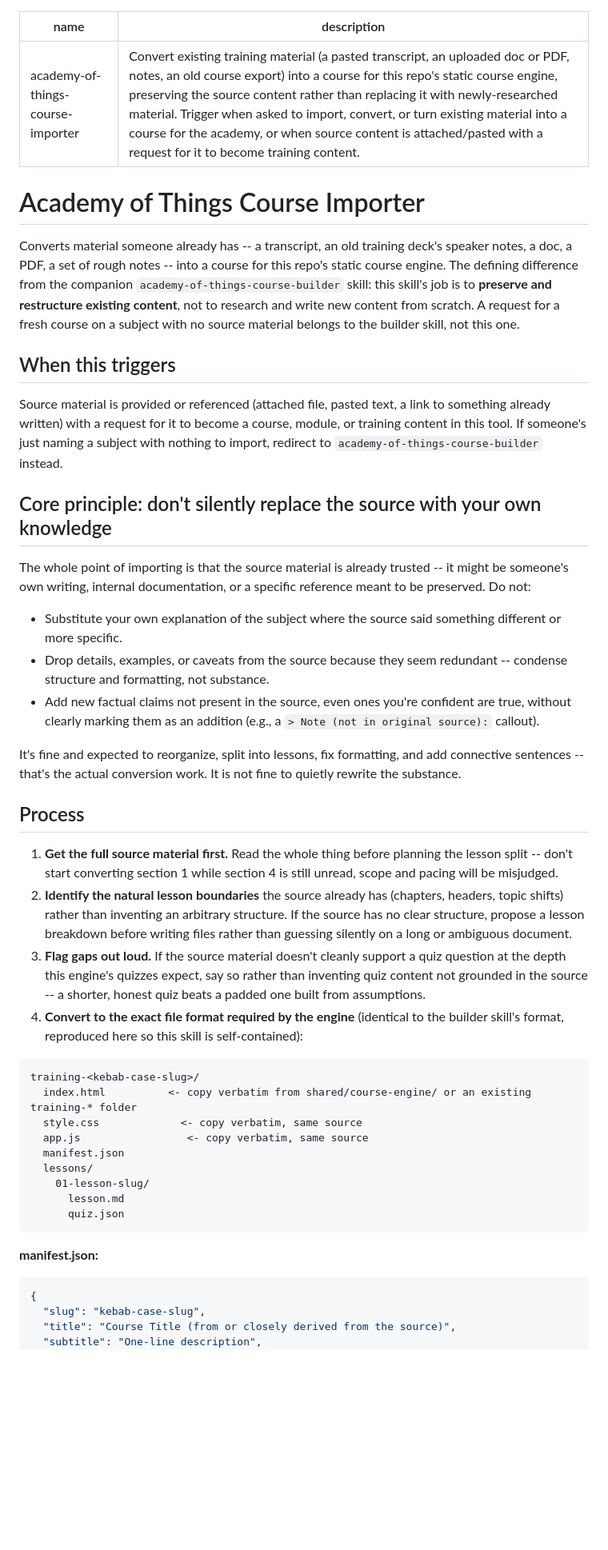
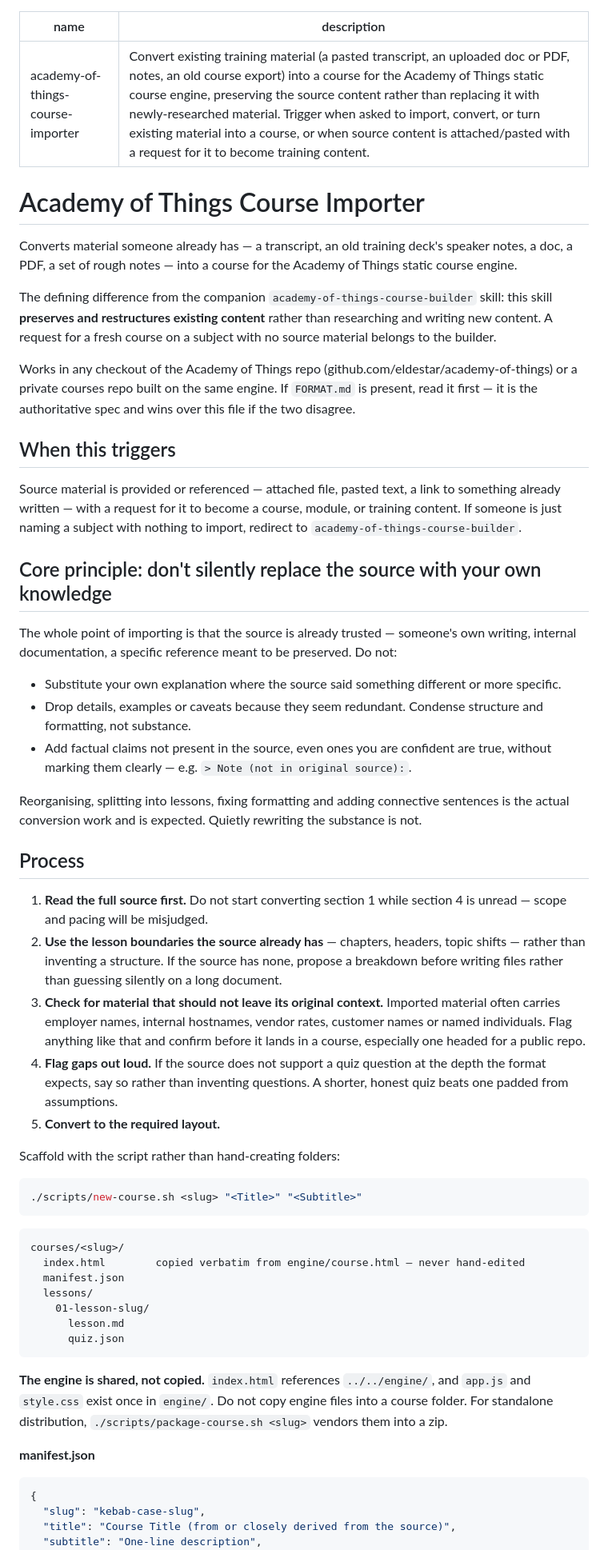
Before and after one commit to eldestar/academy-of-things, a Markdown page: skills/academy-of-things-course-importer/SKILL.md, the part around one of its changes. Shown at 80% size. GitHub-like rendering; blank space fills up the shorter version.

````diff
--- a/skills/academy-of-things-course-importer/SKILL.md
+++ b/skills/academy-of-things-course-importer/SKILL.md
@@ -1,37 +1,47 @@
 ---
 name: academy-of-things-course-importer
-description: "Convert existing training material (a pasted transcript, an uploaded doc or PDF, notes, an old course export) into a course for this repo's static course engine, preserving the source content rather than replacing it with newly-researched material. Trigger when asked to import, convert, or turn existing material into a course for the academy, or when source content is attached/pasted with a request for it to become training content."
+description: "Convert existing training material (a pasted transcript, an uploaded doc or PDF, notes, an old course export) into a course for the Academy of Things static course engine, preserving the source content rather than replacing it with newly-researched material. Trigger when asked to import, convert, or turn existing material into a course, or when source content is attached/pasted with a request for it to become training content."
 ---
 
 # Academy of Things Course Importer
 
-Converts material someone already has -- a transcript, an old training deck's speaker notes, a doc, a PDF, a set of rough notes -- into a course for this repo's static course engine. The defining difference from the companion `academy-of-things-course-builder` skill: this skill's job is to **preserve and restructure existing content**, not to research and write new content from scratch. A request for a fresh course on a subject with no source material belongs to the builder skill, not this one.
+Converts material someone already has — a transcript, an old training deck's speaker notes, a doc, a PDF, a set of rough notes — into a course for the Academy of Things static course engine.
+
+The defining difference from the companion `academy-of-things-course-builder` skill: this skill **preserves and restructures existing content** rather than researching and writing new content. A request for a fresh course on a subject with no source material belongs to the builder.
+
+Works in any checkout of the Academy of Things repo (github.com/eldestar/academy-of-things) or a private courses repo built on the same engine. If `FORMAT.md` is present, read it first — it is the authoritative spec and wins over this file if the two disagree.
 
 ## When this triggers
 
-Source material is provided or referenced (attached file, pasted text, a link to something already written) with a request for it to become a course, module, or training content in this tool. If someone's just naming a subject with nothing to import, redirect to `academy-of-things-course-builder` instead.
+Source material is provided or referenced — attached file, pasted text, a link to something already written — with a request for it to become a course, module, or training content. If someone is just naming a subject with nothing to import, redirect to `academy-of-things-course-builder`.
 
 ## Core principle: don't silently replace the source with your own knowledge
 
-The whole point of importing is that the source material is already trusted -- it might be someone's own writing, internal documentation, or a specific reference meant to be preserved. Do not:
-- Substitute your own explanation of the subject where the source said something different or more specific.
-- Drop details, examples, or caveats from the source because they seem redundant -- condense structure and formatting, not substance.
-- Add new factual claims not present in the source, even ones you're confident are true, without clearly marking them as an addition (e.g., a `> Note (not in original source):` callout).
+The whole point of importing is that the source is already trusted — someone's own writing, internal documentation, a specific reference meant to be preserved. Do not:
 
-It's fine and expected to reorganize, split into lessons, fix formatting, and add connective sentences -- that's the actual conversion work. It is not fine to quietly rewrite the substance.
+- Substitute your own explanation where the source said something different or more specific.
+- Drop details, examples or caveats because they seem redundant. Condense structure and formatting, not substance.
+- Add factual claims not present in the source, even ones you are confident are true, without marking them clearly — e.g. `> Note (not in original source):`.
+
+Reorganising, splitting into lessons, fixing formatting and adding connective sentences is the actual conversion work and is expected. Quietly rewriting the substance is not.
 
 ## Process
 
-1. **Get the full source material first.** Read the whole thing before planning the lesson split -- don't start converting section 1 while section 4 is still unread, scope and pacing will be misjudged.
-2. **Identify the natural lesson boundaries** the source already has (chapters, headers, topic shifts) rather than inventing an arbitrary structure. If the source has no clear structure, propose a lesson breakdown before writing files rather than guessing silently on a long or ambiguous document.
-3. **Flag gaps out loud.** If the source material doesn't cleanly support a quiz question at the depth this engine's quizzes expect, say so rather than inventing quiz content not grounded in the source -- a shorter, honest quiz beats a padded one built from assumptions.
-4. **Convert to the exact file format required by the engine** (identical to the builder skill's format, reproduced here so this skill is self-contained):
+1. **Read the full source first.** Do not start converting section 1 while section 4 is unread — scope and pacing will be misjudged.
+2. **Use the lesson boundaries the source already has** — chapters, headers, topic shifts — rather than inventing a structure. If the source has none, propose a breakdown before writing files rather than guessing silently on a long document.
+3. **Check for material that should not leave its original context.** Imported material often carries employer names, internal hostnames, vendor rates, customer names or named individuals. Flag anything like that and confirm before it lands in a course, especially one headed for a public repo.
+4. **Flag gaps out loud.** If the source does not support a quiz question at the depth the format expects, say so rather than inventing questions. A shorter, honest quiz beats one padded from assumptions.
+5. **Convert to the required layout.**
+
+Scaffold with the script rather than hand-creating folders:
+
+```bash
+./scripts/new-course.sh <slug> "<Title>" "<Subtitle>"
+```
 
 ```
-training-<kebab-case-slug>/
-  index.html          <- copy verbatim from shared/course-engine/ or an existing training-* folder
-  style.css             <- copy verbatim, same source
-  app.js                 <- copy verbatim, same source
+courses/<slug>/
+  index.html        copied verbatim from engine/course.html — never hand-edited
   manifest.json
   lessons/
     01-lesson-slug/
@@ -39,7 +49,10 @@ training-<kebab-case-slug>/
       quiz.json
 ```
 
-**manifest.json:**
+**The engine is shared, not copied.** `index.html` references `../../engine/`, and `app.js` and `style.css` exist once in `engine/`. Do not copy engine files into a course folder. For standalone distribution, `./scripts/package-course.sh <slug>` vendors them into a zip.
+
+**manifest.json**
+
 ```json
 {
   "slug": "kebab-case-slug",
````
Also changed, not shown: other parts of skills/academy-of-things-course-importer/SKILL.md (+15 -11 lines), skills/academy-of-things-course-builder/SKILL.md (+52 -40 lines).
